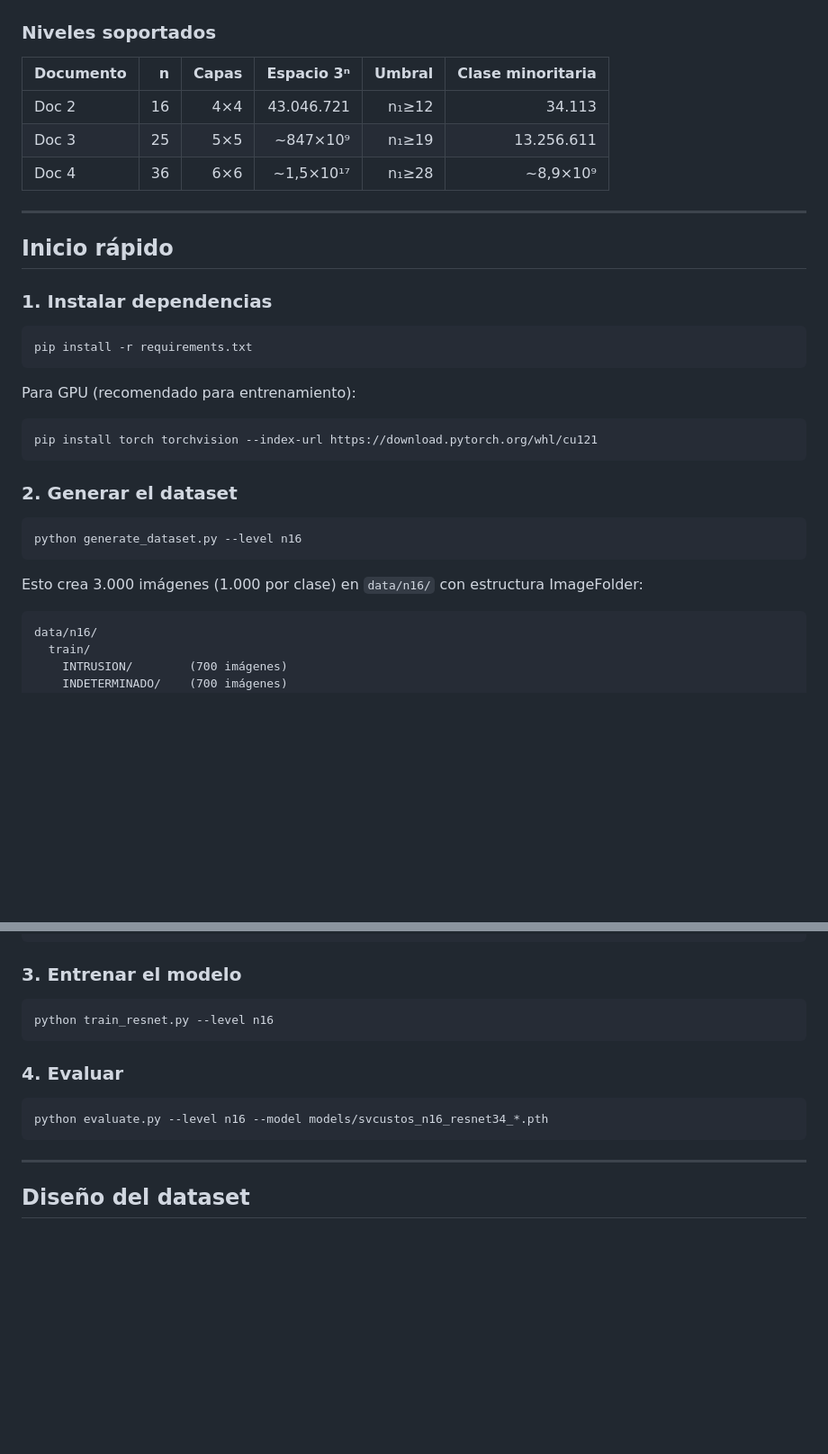
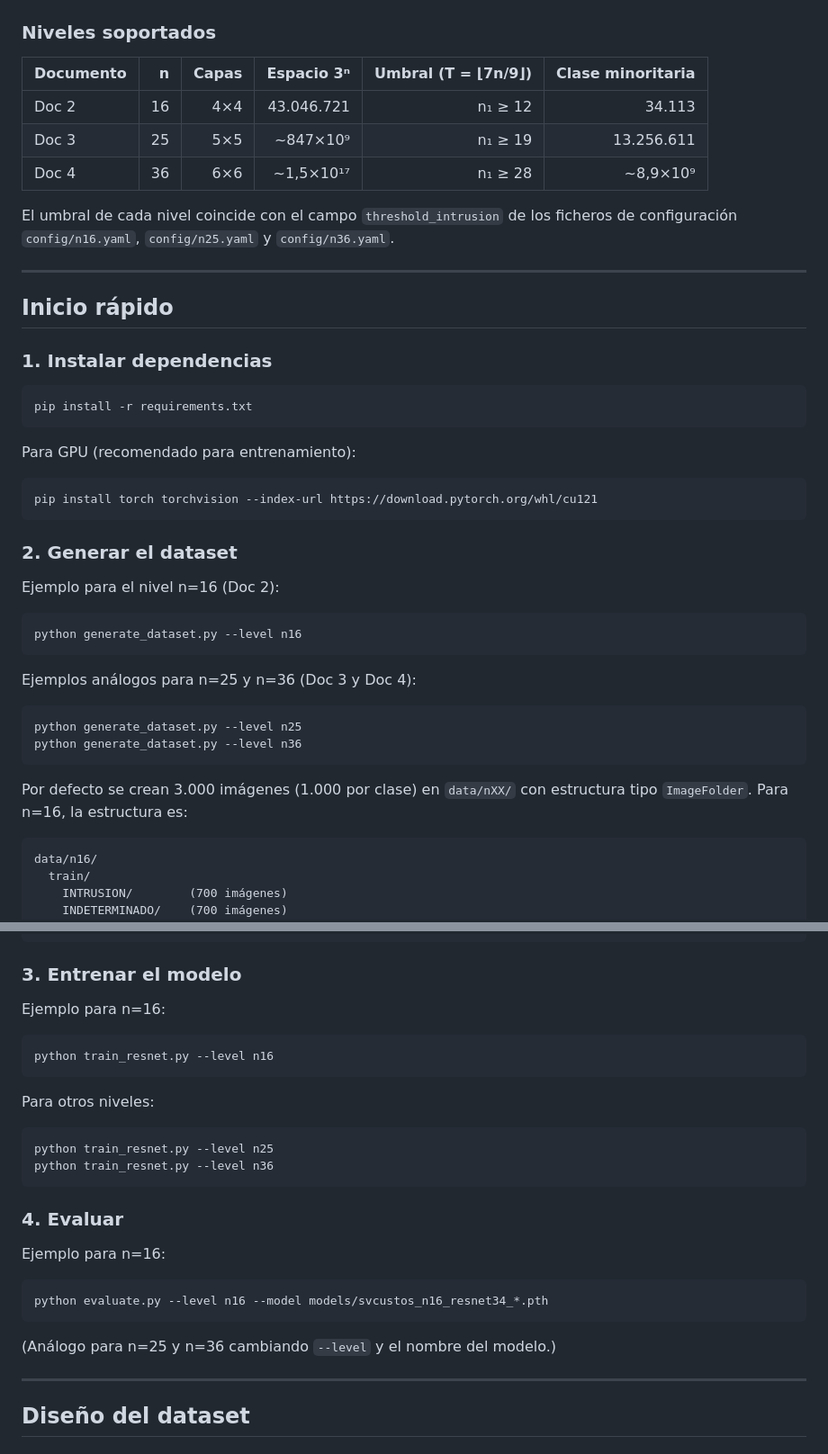
Before and after one commit to juantoniolloretegea/SVcustos-dataset, a Markdown page: README.md, 2 parts joined by grey strips. Shown at 90% size. Drawn GitHub-style; blank space fills up the shorter version.

````diff
--- a/README.md
+++ b/README.md
@@ -25,11 +24,14 @@ Cada vector ternario se transforma en un polígono polar de 16 ejes. Los vértic
 
 ### Niveles soportados
 
-| Documento | n | Capas | Espacio 3ⁿ | Umbral | Clase minoritaria |
-|-----------|---:|------:|------------:|-------:|------------------:|
-| Doc 2     | 16 | 4×4   | 43.046.721  | n₁≥12  | 34.113            |
-| Doc 3     | 25 | 5×5   | ~847×10⁹    | n₁≥19  | 13.256.611        |
-| Doc 4     | 36 | 6×6   | ~1,5×10¹⁷   | n₁≥28  | ~8,9×10⁹          |
+| Documento | n | Capas | Espacio 3ⁿ | Umbral (T = ⌊7n/9⌋) | Clase minoritaria |
+|-----------|---:|------:|------------:|--------------------:|------------------:|
+| Doc 2     | 16 | 4×4   | 43.046.721  | n₁ ≥ 12             | 34.113            |
+| Doc 3     | 25 | 5×5   | ~847×10⁹    | n₁ ≥ 19             | 13.256.611        |
+| Doc 4     | 36 | 6×6   | ~1,5×10¹⁷   | n₁ ≥ 28             | ~8,9×10⁹          |
+
+El umbral de cada nivel coincide con el campo `threshold_intrusion` de los ficheros
+de configuración `config/n16.yaml`, `config/n25.yaml` y `config/n36.yaml`.
 
 ---
 
@@ -42,19 +44,30 @@ pip install -r requirements.txt
 ```
 
 Para GPU (recomendado para entrenamiento):
+
 ```bash
 pip install torch torchvision --index-url https://download.pytorch.org/whl/cu121
 ```
 
 ### 2. Generar el dataset
 
+Ejemplo para el nivel n=16 (Doc 2):
+
 ```bash
 python generate_dataset.py --level n16
 ```
 
-Esto crea 3.000 imágenes (1.000 por clase) en `data/n16/` con estructura ImageFolder:
+Ejemplos análogos para n=25 y n=36 (Doc 3 y Doc 4):
 
+```bash
+python generate_dataset.py --level n25
+python generate_dataset.py --level n36
 ```
+
+Por defecto se crean 3.000 imágenes (1.000 por clase) en `data/nXX/` con estructura
+tipo `ImageFolder`. Para n=16, la estructura es:
+
+```text
 data/n16/
   train/
     INTRUSION/        (700 imágenes)
@@ -72,15 +85,28 @@ data/n16/
 
 ### 3. Entrenar el modelo
 
+Ejemplo para n=16:
+
 ```bash
 python train_resnet.py --level n16
 ```
 
+Para otros niveles:
+
+```bash
+python train_resnet.py --level n25
+python train_resnet.py --level n36
+```
+
 ### 4. Evaluar
+
+Ejemplo para n=16:
 
 ```bash
 python evaluate.py --level n16 --model models/svcustos_n16_resnet34_*.pth
 ```
+
+(Análogo para n=25 y n=36 cambiando `--level` y el nombre del modelo.)
 
 ---
 
````
Also changed, not shown: other parts of README.md (+28 -17 lines).
